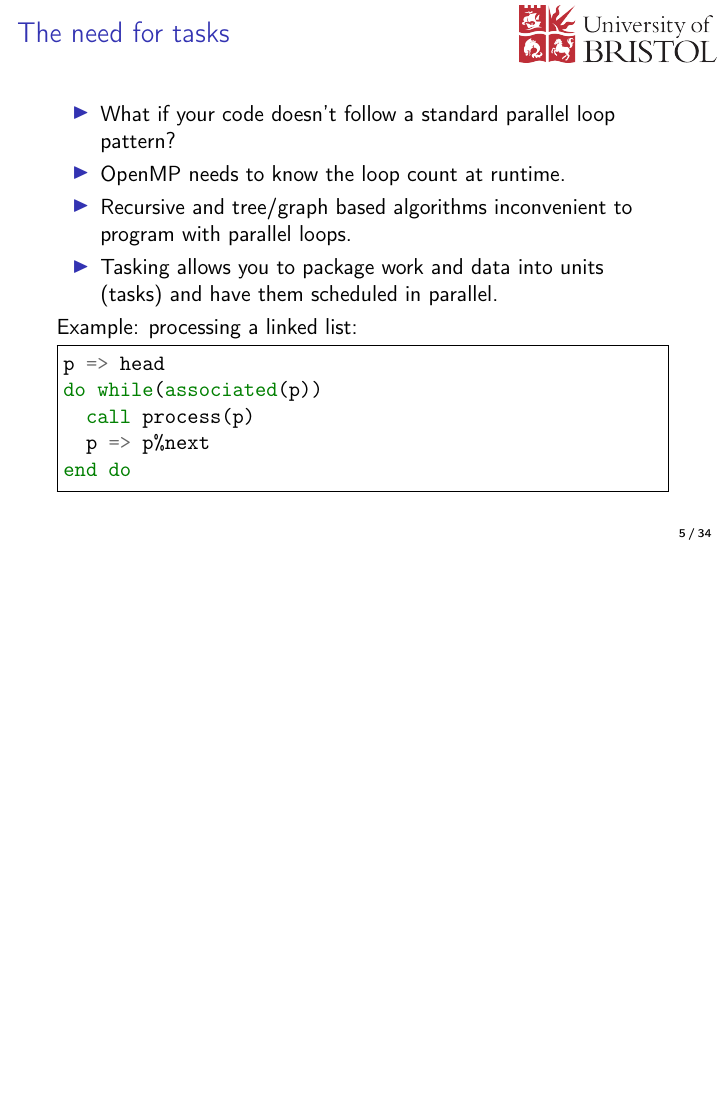
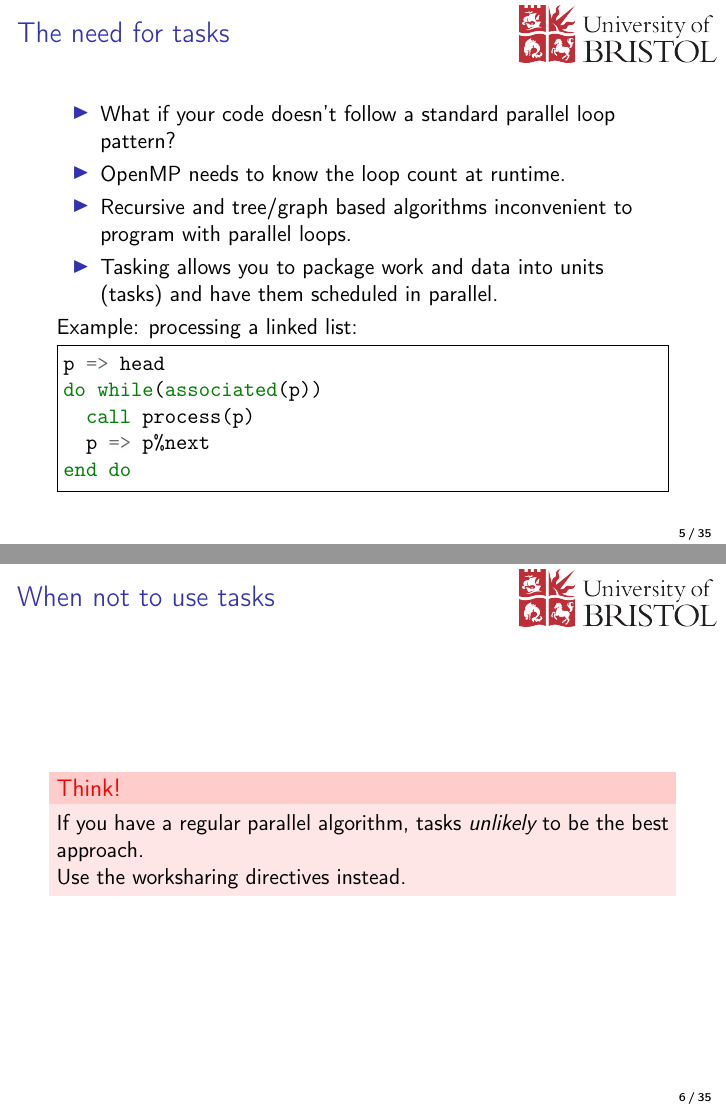
Before and after one commit to UoB-HPC/openmp-for-cs, LaTeX slides (slides/06-tasks.tex): page 5 of 39 before the commit and pages 5 and 6 of 40 after it, the two joined at a grey line, the shorter picture padded with empty space. Compiled offline with pdfLaTeX.

Commit message:
Add warning about not using tasks

```diff
--- a/slides/06-tasks.tex
+++ b/slides/06-tasks.tex
@@ -97,6 +97,23 @@ do while(associated(p))
 end do
 \end{minted}
 \end{frame}
+
+%-------------------------------------------------------------------------------
+\begin{frame}
+\frametitle{When not to use tasks}
+
+\begin{alertblock}{Think!}
+
+If you have a regular parallel algorithm, tasks \emph{unlikely} to be the best approach.
+
+\vfill
+
+Use the worksharing directives instead.
+
+\end{alertblock}
+
+\end{frame}
+
 %-------------------------------------------------------------------------------
 \section{Sections}
 \begin{frame}[fragile]
```
